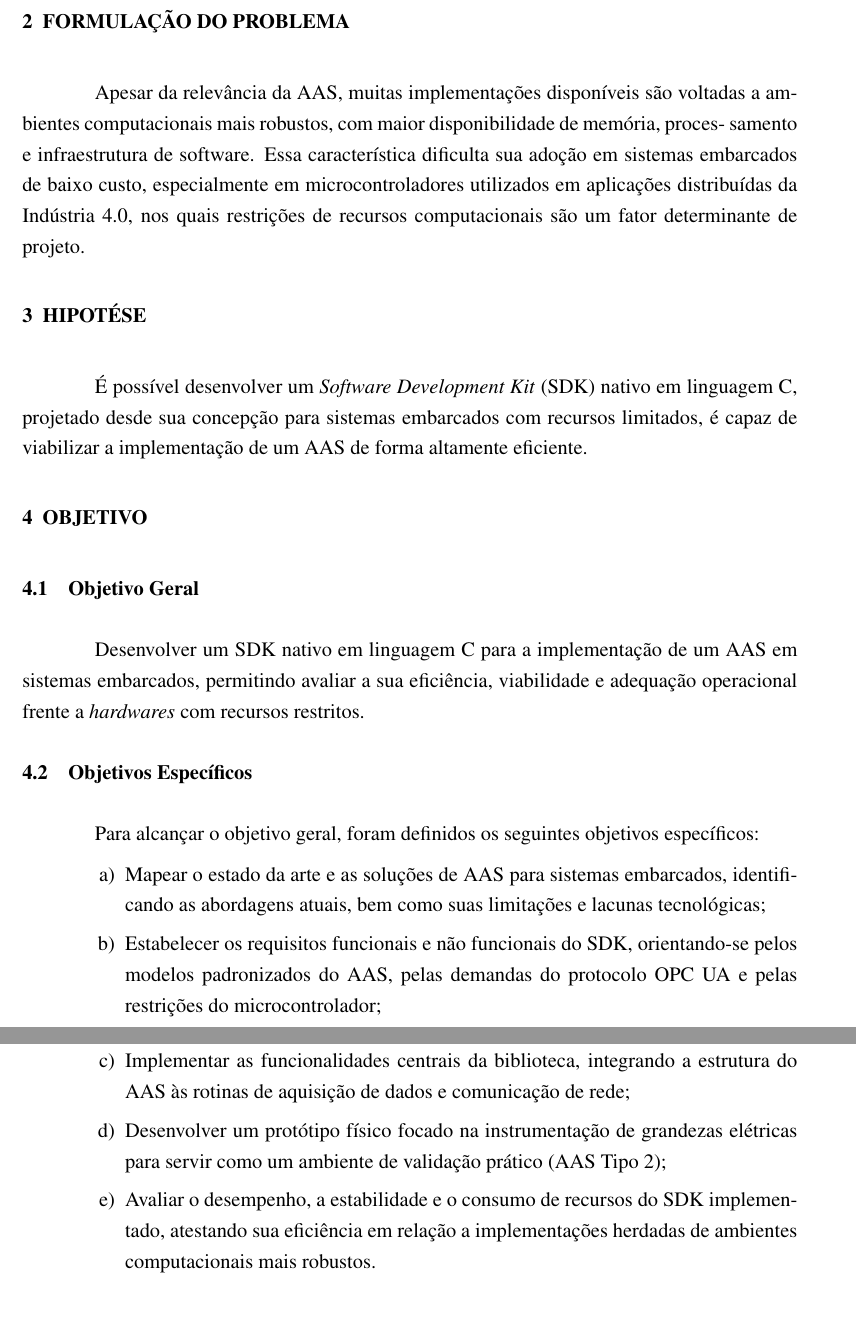
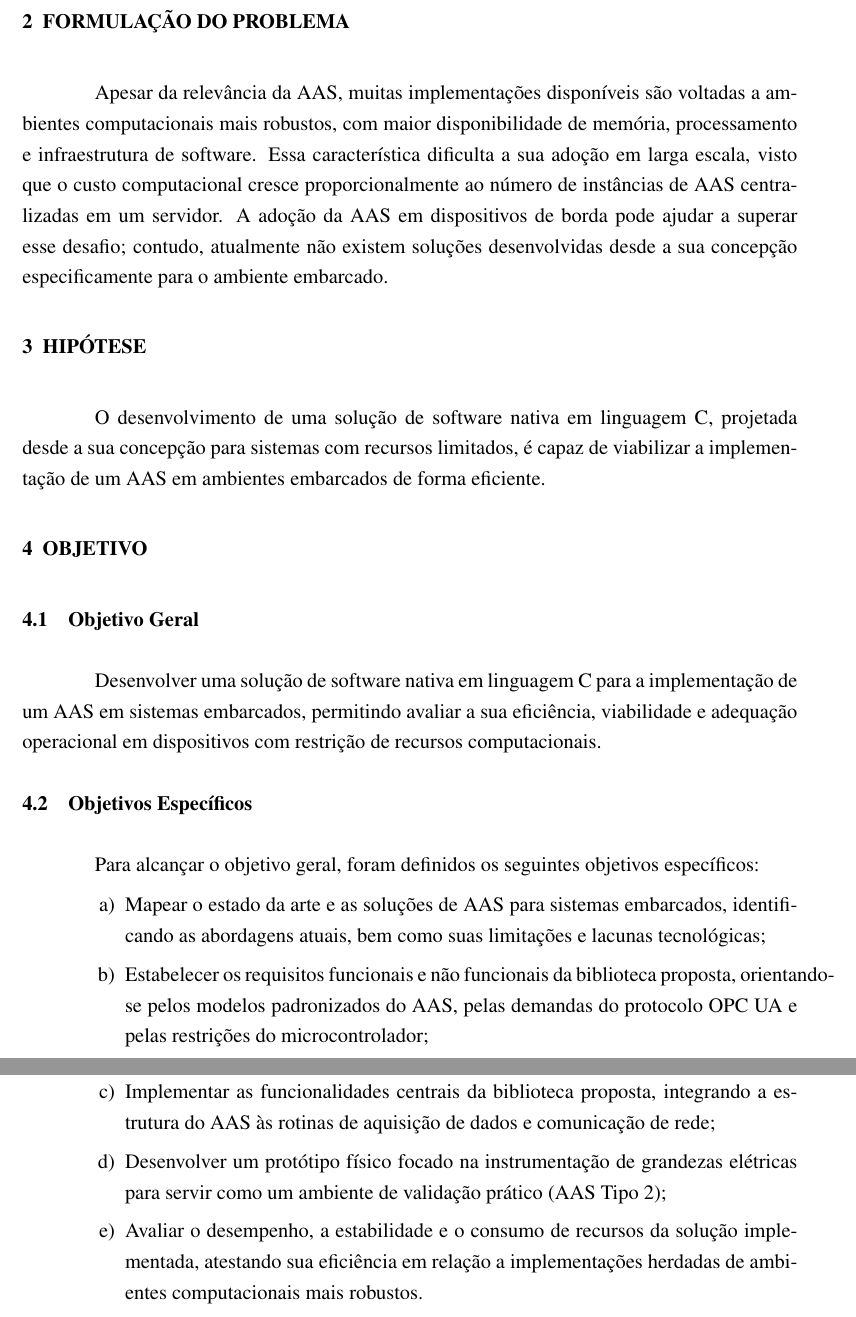
Before and after one commit to Matheus-C-S-Azevedo/TCC, a LaTeX thesis (TCC_document/main.tex, which reads TCC_document/capitulos/02-formulacao_do_problema.tex, TCC_document/capitulos/03-hipotese.tex, TCC_document/capitulos/04-objetivo.tex): two parts of pages 5 and 6 of 20, joined at a grey line, cut so that both start at the same text. Compiled offline with pdfLaTeX.

Commit message:
corrige o titulo e outras secções

```diff
--- a/TCC_document/capitulos/02-formulacao_do_problema.tex
+++ b/TCC_document/capitulos/02-formulacao_do_problema.tex
@@ -1,8 +1,3 @@
 \chapter{FORMULAÇÃO DO PROBLEMA}
 
-Apesar da relevância da AAS, muitas implementações disponíveis são voltadas a
-ambientes computacionais mais robustos, com maior disponibilidade de memória, proces-
-samento e infraestrutura de software. Essa característica dificulta sua adoção em sistemas
-embarcados de baixo custo, especialmente em microcontroladores utilizados em aplicações
-distribuídas da Indústria 4.0, nos quais restrições de recursos computacionais são um fator
-determinante de projeto.
+Apesar da relevância da AAS, muitas implementações disponíveis são voltadas a ambientes computacionais mais robustos, com maior disponibilidade de memória, processamento e infraestrutura de software. Essa característica dificulta a sua adoção em larga escala, visto que o custo computacional cresce proporcionalmente ao número de instâncias de AAS centralizadas em um servidor. A adoção da AAS em dispositivos de borda pode ajudar a superar esse desafio; contudo, atualmente não existem soluções desenvolvidas desde a sua concepção especificamente para o ambiente embarcado.
--- a/TCC_document/capitulos/03-hipotese.tex
+++ b/TCC_document/capitulos/03-hipotese.tex
@@ -1,3 +1,3 @@
-\chapter{HIPOTÉSE}
+\chapter{HIPÓTESE}
 
-É possível desenvolver um \textit{Software Development Kit} (SDK) nativo em linguagem C, projetado desde sua concepção para sistemas embarcados com recursos limitados, é capaz de viabilizar a implementação de um AAS de forma altamente eficiente.
+O desenvolvimento de uma solução de software nativa em linguagem C, projetada desde a sua concepção para sistemas com recursos limitados, é capaz de viabilizar a implementação de um AAS em ambientes embarcados de forma eficiente.
--- a/TCC_document/capitulos/04-objetivo.tex
+++ b/TCC_document/capitulos/04-objetivo.tex
@@ -2,15 +2,15 @@
 
 \section{Objetivo Geral}
 
-Desenvolver um SDK nativo em linguagem C para a implementação de um AAS em sistemas embarcados, permitindo avaliar a sua eficiência, viabilidade e adequação operacional frente a \textit{hardwares} com recursos restritos.
+Desenvolver uma solução de software nativa em linguagem C para a implementação de um AAS em sistemas embarcados, permitindo avaliar a sua eficiência, viabilidade e adequação operacional em dispositivos com restrição de recursos computacionais.
 
 \section{Objetivos Específicos}
 
 Para alcançar o objetivo geral, foram definidos os seguintes objetivos específicos:
 \begin{alineas}
     \item Mapear o estado da arte e as soluções de AAS para sistemas embarcados, identificando as abordagens atuais, bem como suas limitações e lacunas tecnológicas;
-    \item Estabelecer os requisitos funcionais e não funcionais do SDK, orientando-se pelos modelos padronizados do AAS, pelas demandas do protocolo OPC UA e pelas restrições do microcontrolador;
-    \item Implementar as funcionalidades centrais da biblioteca, integrando a estrutura do AAS às rotinas de aquisição de dados e comunicação de rede;
+    \item Estabelecer os requisitos funcionais e não funcionais da biblioteca proposta, orientando-se pelos modelos padronizados do AAS, pelas demandas do protocolo OPC UA e pelas restrições do microcontrolador;
+    \item Implementar as funcionalidades centrais da biblioteca proposta, integrando a estrutura do AAS às rotinas de aquisição de dados e comunicação de rede;
     \item Desenvolver um protótipo físico focado na instrumentação de grandezas elétricas para servir como um ambiente de validação prático (AAS Tipo 2);
-    \item Avaliar o desempenho, a estabilidade e o consumo de recursos do SDK implementado, atestando sua eficiência em relação a implementações herdadas de ambientes computacionais mais robustos.
+    \item Avaliar o desempenho, a estabilidade e o consumo de recursos da solução implementada, atestando sua eficiência em relação a implementações herdadas de ambientes computacionais mais robustos.
 \end{alineas}
--- a/TCC_document/estrutura/configuracoes.tex
+++ b/TCC_document/estrutura/configuracoes.tex
@@ -3,7 +3,7 @@
 \newcommand{\avaliador}[1]{\renewcommand{\imprimiravaliador}{#1}}
 
 \autor{MATHEUS COSTA SOARES DE AZEVEDO}
-\titulo{DESENVOLVIMENTO DE UM KIT DE SOFTWARE EM LINGUAGEM C PARA SUPORTE À IMPLEMENTAÇÃO DE \textit{ASSET ADMINISTRATION SHELL} EMBARCADOS APLICADOS À INDUSTRIA 4.0}
+\titulo{DESENVOLVIMENTO DE UMA SOLUÇÃO DE SOFTWARE EM LINGUAGEM C PARA SUPORTE À IMPLEMENTAÇÃO DE \textit{ASSET ADMINISTRATION SHELL} EMBARCADOS APLICADOS À INDUSTRIA 4.0}
 \orientador{Rubens de Andrade Fernandes, Dr.}
 \avaliador{Bruno da Gama Monteiro, Me.}
 
@@ -37,4 +37,5 @@
 \addto\captionsbrazil{
   \renewcommand{\contentsname}{SUMÁRIO}
   \renewcommand{\bibname}{REFERÊNCIAS}
+  \renewcommand{\listfigurename}{LISTA DE ILUSTRAÇÕES}
 }
```
Also changed, not shown: TCC_document/capitulos/01-tema.tex (+1 -1 lines), TCC_Matheus.pdf, 1 other file.
